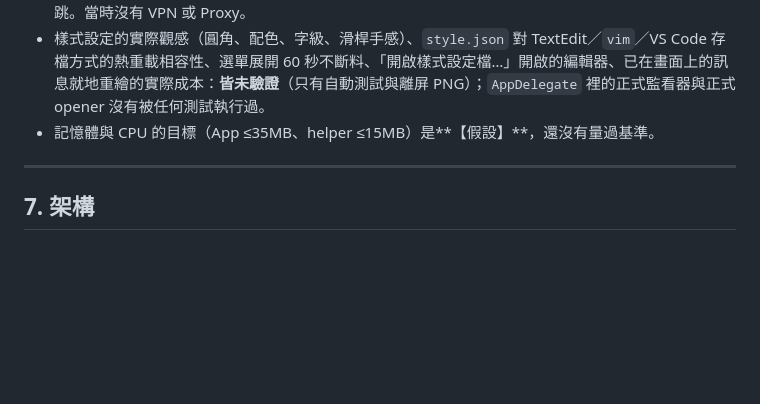
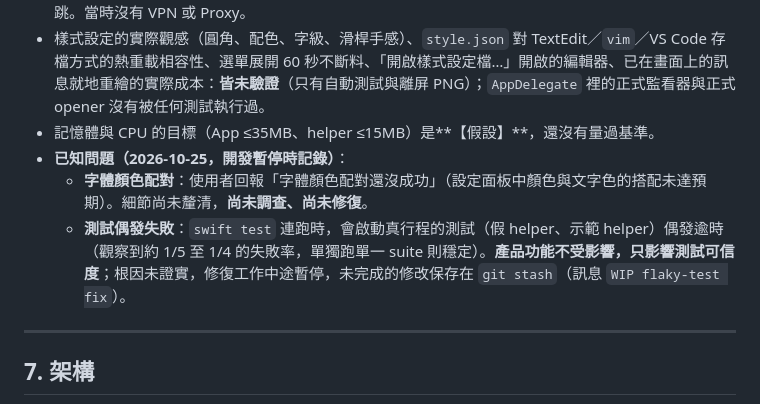
Before and after one commit to YCHung1998/newsticker, a Markdown page: README.md, the part around the change. Drawn GitHub-style; blank space fills up the shorter version.

Commit message:
docs: record known issues at development pause (color pairing, flaky process tests)
Co-Authored-By: Claude Sonnet 5.5 <noreply@anthropic.com>

```diff
--- a/README.md
+++ b/README.md
@@ -309,6 +309,9 @@ Rust 與 Swift 兩端都讀同一份 `protocol/fixtures/manifest.json`：合法
 - 自動化測試**絕不連正式網站**；唯一一次連線是手動跑 35 秒，得到 1 則 snapshot（20 則）與 1 則心跳。當時沒有 VPN 或 Proxy。
 - 樣式設定的實際觀感（圓角、配色、字級、滑桿手感）、`style.json` 對 TextEdit／`vim`／VS Code 存檔方式的熱重載相容性、選單展開 60 秒不斷料、「開啟樣式設定檔…」開啟的編輯器、已在畫面上的訊息就地重繪的實際成本：**皆未驗證**（只有自動測試與離屏 PNG）；`AppDelegate` 裡的正式監看器與正式 opener 沒有被任何測試執行過。
 - 記憶體與 CPU 的目標（App ≤35MB、helper ≤15MB）是**【假設】**，還沒有量過基準。
+- **已知問題（2026-10-25，開發暫停時記錄）**：
+  - **字體顏色配對**：使用者回報「字體顏色配對還沒成功」（設定面板中顏色與文字色的搭配未達預期）。細節尚未釐清，**尚未調查、尚未修復**。
+  - **測試偶發失敗**：`swift test` 連跑時，會啟動真行程的測試（假 helper、示範 helper）偶發逾時（觀察到約 1/5 至 1/4 的失敗率，單獨跑單一 suite 則穩定）。**產品功能不受影響，只影響測試可信度**；根因未證實，修復工作中途暫停，未完成的修改保存在 `git stash`（訊息 `WIP flaky-test fix`）。
 
 ---
 
```
